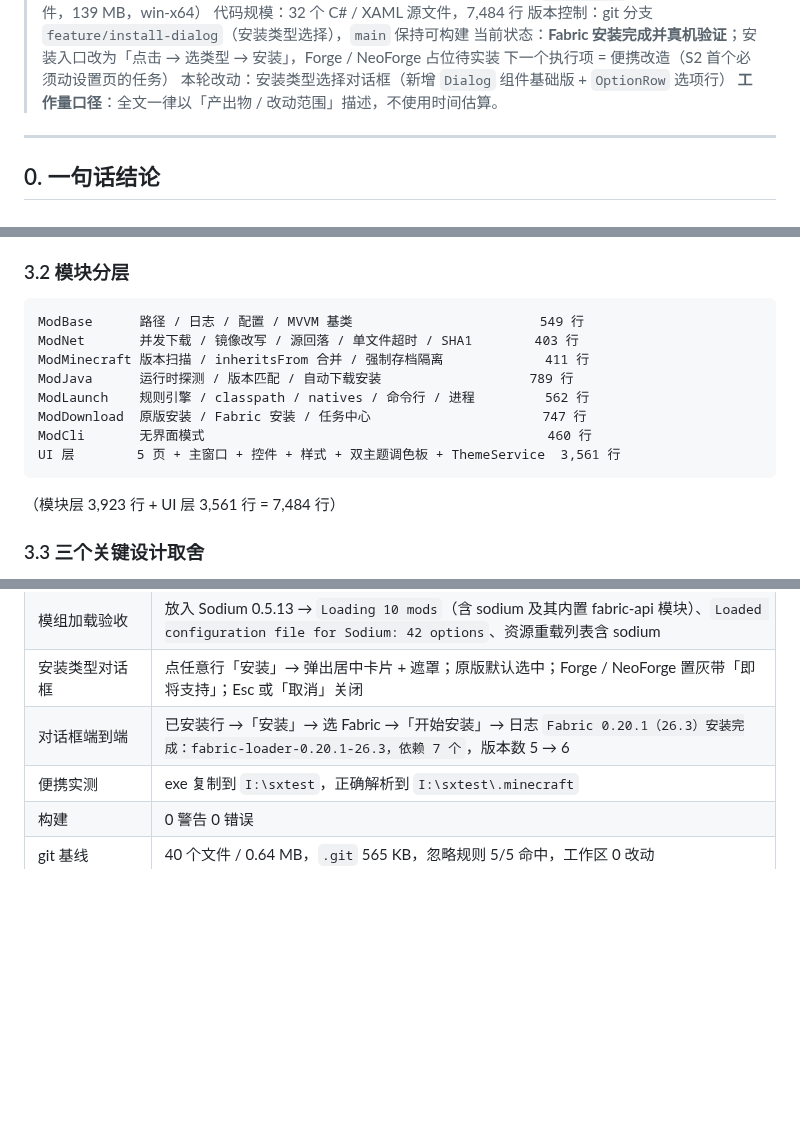
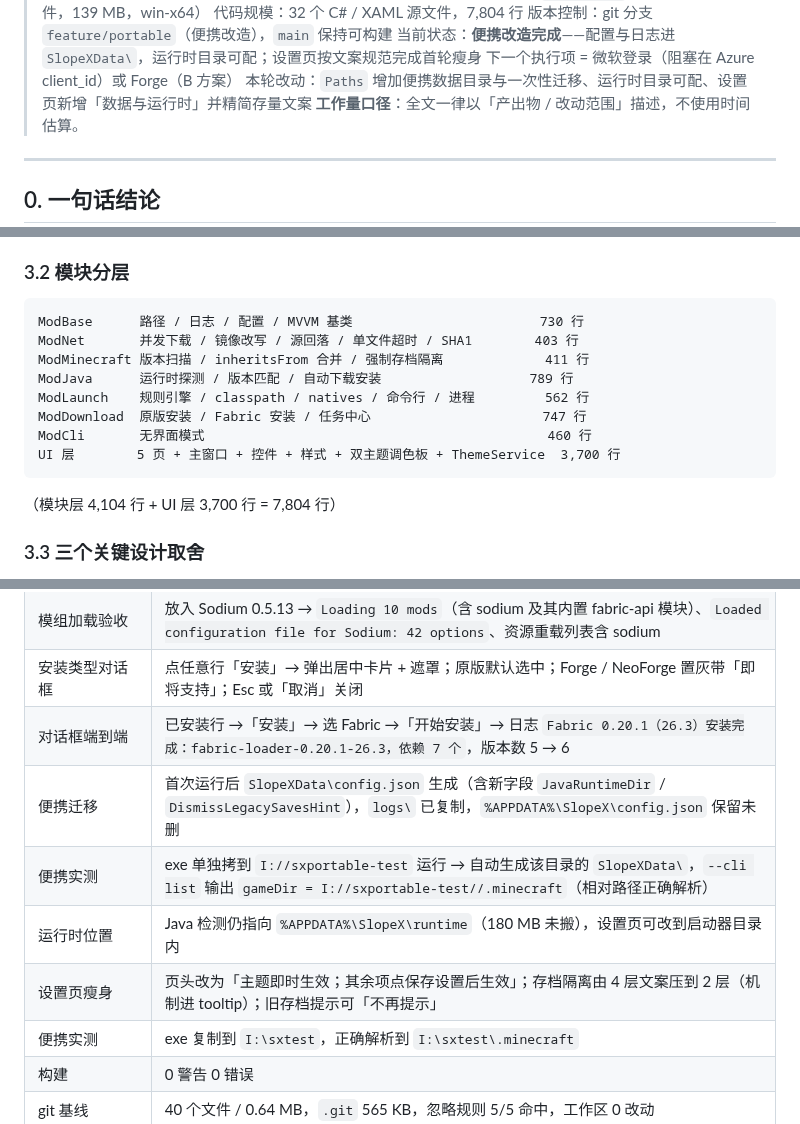
Before and after one commit to TwistzzzzSudo/SlopeX-Launcher, a Markdown page: docs/PROGRESS.md, 3 parts joined by grey strips. GitHub-like rendering; blank space fills up the shorter version.

````diff
--- a/docs/PROGRESS.md
+++ b/docs/PROGRESS.md
@@ -4,9 +4,9 @@
 > 对应产物：`SlopeX.exe` 1.0.0（自包含单文件，139 MB，win-x64）
-> 代码规模：32 个 C# / XAML 源文件，7,484 行
-> 版本控制：git 分支 `feature/install-dialog`（安装类型选择），`main` 保持可构建
-> 当前状态：**Fabric 安装完成并真机验证**；安装入口改为「点击 → 选类型 → 安装」，Forge / NeoForge 占位待实装
-> 下一个执行项 = 便携改造（S2 首个必须动设置页的任务）
-> 本轮改动：安装类型选择对话框（新增 `Dialog` 组件基础版 + `OptionRow` 选项行）
+> 代码规模：32 个 C# / XAML 源文件，7,804 行
+> 版本控制：git 分支 `feature/portable`（便携改造），`main` 保持可构建
+> 当前状态：**便携改造完成**——配置与日志进 `SlopeXData\`，运行时目录可配；设置页按文案规范完成首轮瘦身
+> 下一个执行项 = 微软登录（阻塞在 Azure client_id）或 Forge（B 方案）
+> 本轮改动：`Paths` 增加便携数据目录与一次性迁移、运行时目录可配、设置页新增「数据与运行时」并精简存量文案
 > **工作量口径**：全文一律以「产出物 / 改动范围」描述，不使用时间估算。
 
 ---
@@ -75,17 +76,17 @@ PCL2 是 VB.NET + WPF（`Meloong-Git/PCL`，`Modules/Mod*` 分层 + `Controls`/`
 ### 3.2 模块分层
 
 ```
-ModBase      路径 / 日志 / 配置 / MVVM 基类                        549 行
+ModBase      路径 / 日志 / 配置 / MVVM 基类                        730 行
 ModNet       并发下载 / 镜像改写 / 源回落 / 单文件超时 / SHA1        403 行
 ModMinecraft 版本扫描 / inheritsFrom 合并 / 强制存档隔离             411 行
 ModJava      运行时探测 / 版本匹配 / 自动下载安装                   789 行
 ModLaunch    规则引擎 / classpath / natives / 命令行 / 进程         562 行
 ModDownload  原版安装 / Fabric 安装 / 任务中心                      747 行
 ModCli       无界面模式                                            460 行
-UI 层        5 页 + 主窗口 + 控件 + 样式 + 双主题调色板 + ThemeService  3,561 行
+UI 层        5 页 + 主窗口 + 控件 + 样式 + 双主题调色板 + ThemeService  3,700 行
 ```
 
-（模块层 3,923 行 + UI 层 3,561 行 = 7,484 行）
+（模块层 4,104 行 + UI 层 3,700 行 = 7,804 行）
 
 ### 3.3 三个关键设计取舍
 
@@ -314,6 +316,10 @@ UI 层        5 页 + 主窗口 + 控件 + 样式 + 双主题调色板 + ThemeSe
 | 模组加载验收 | 放入 Sodium 0.5.13 → `Loading 10 mods`（含 sodium 及其内置 fabric-api 模块）、`Loaded configuration file for Sodium: 42 options`、资源重载列表含 sodium |
 | 安装类型对话框 | 点任意行「安装」→ 弹出居中卡片 + 遮罩；原版默认选中；Forge / NeoForge 置灰带「即将支持」；Esc 或「取消」关闭 |
 | 对话框端到端 | 已安装行 →「安装」→ 选 Fabric →「开始安装」→ 日志 `Fabric 0.20.1（26.3）安装完成：fabric-loader-0.20.1-26.3，依赖 7 个`，版本数 5 → 6 |
+| 便携迁移 | 首次运行后 `SlopeXData\config.json` 生成（含新字段 `JavaRuntimeDir` / `DismissLegacySavesHint`），`logs\` 已复制，`%APPDATA%\SlopeX\config.json` 保留未删 |
+| 便携实测 | exe 单独拷到 `I://sxportable-test` 运行 → 自动生成该目录的 `SlopeXData\`，`--cli list` 输出 `gameDir = I://sxportable-test//.minecraft`（相对路径正确解析） |
+| 运行时位置 | Java 检测仍指向 `%APPDATA%\SlopeX\runtime`（180 MB 未搬），设置页可改到启动器目录内 |
+| 设置页瘦身 | 页头改为「主题即时生效；其余项点保存设置后生效」；存档隔离由 4 层文案压到 2 层（机制进 tooltip）；旧存档提示可「不再提示」 |
 | 便携实测 | exe 复制到 `I:\sxtest`，正确解析到 `I:\sxtest\.minecraft` |
 | 构建 | 0 警告 0 错误 |
 | git 基线 | 40 个文件 / 0.64 MB，`.git` 565 KB，忽略规则 5/5 命中，工作区 0 改动 |
````
Also changed, not shown: other parts of docs/PROGRESS.md (+8 -6 lines), README.md (+7 -1 lines), docs/design-language.md (+7 -7 lines), docs/screenshots/settings.png, 5 other files.
